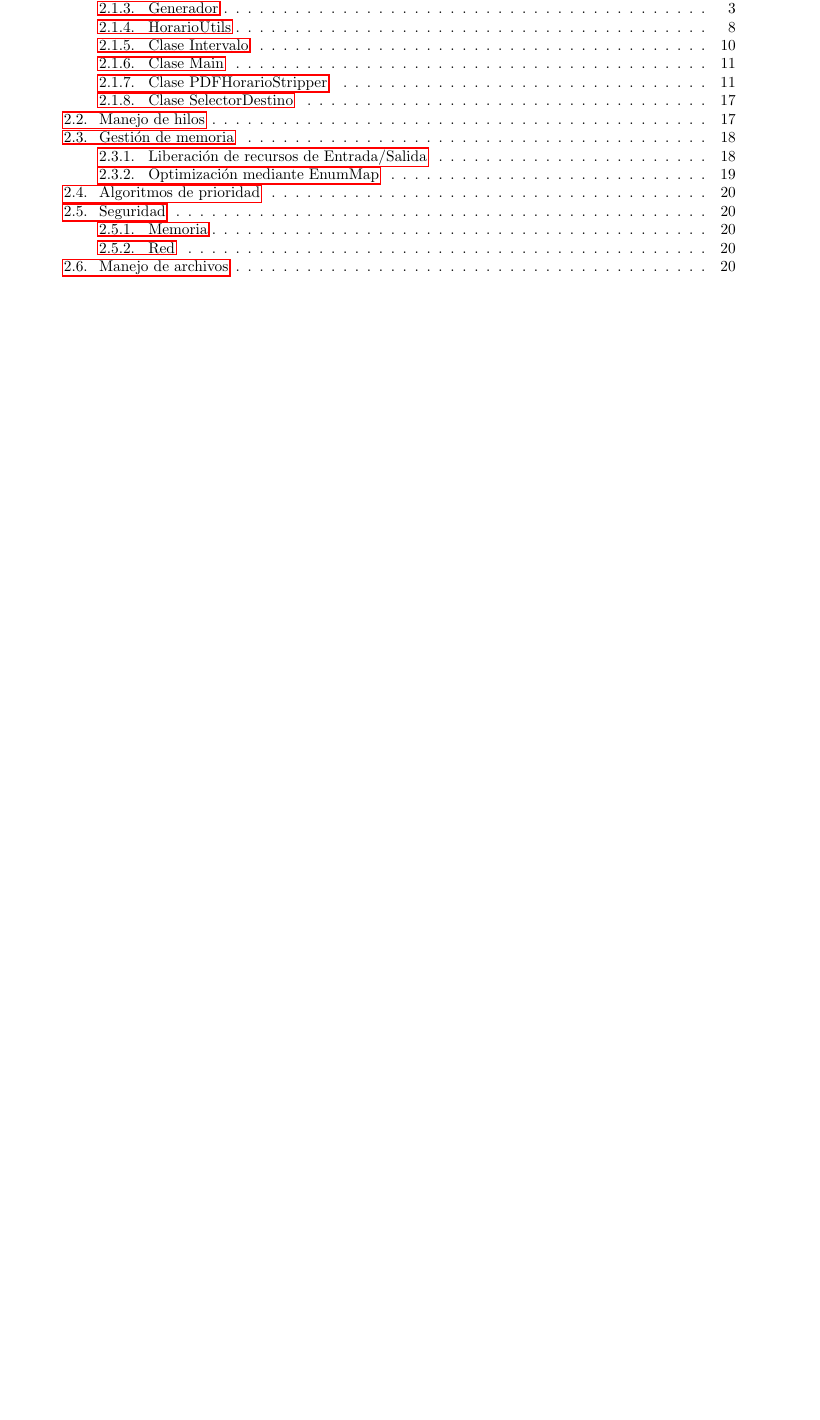
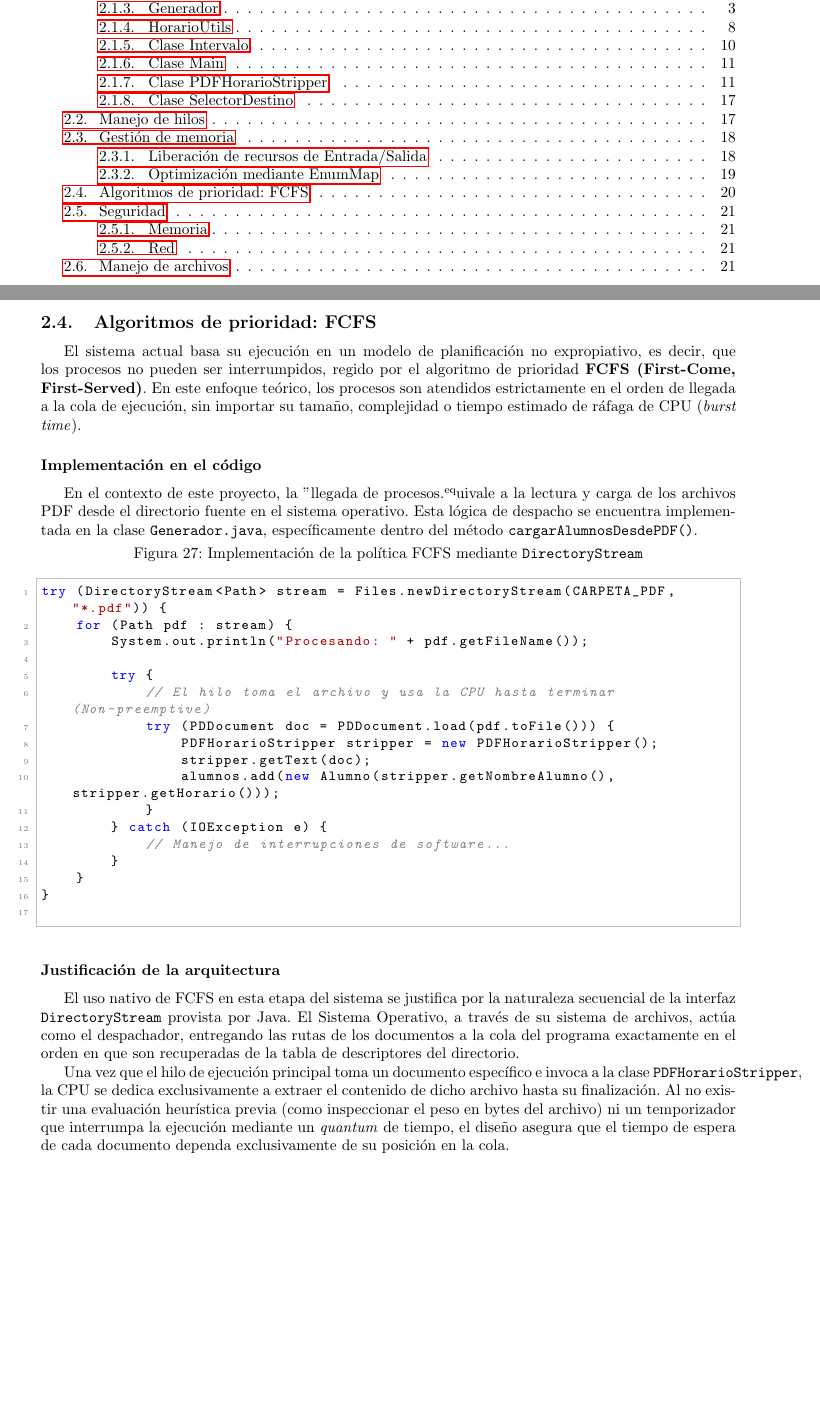
Before and after one commit to Joshirow0/SOII-ProyectoFinal, a LaTeX document (main.tex, which reads algoritmos_prioridad.tex): part of page 1 of 20 before the commit and two parts of pages 1 and 20 of 21 after it, the two joined at a grey line, cut so that both start at the same text, the shorter picture padded with empty space. Compiled offline with pdfLaTeX.

Commit message:
PrioAlgorithm section added

```diff
--- /dev/null
+++ b/algoritmos_prioridad.tex
@@ -0,0 +1,48 @@
+El sistema actual basa su ejecución en un modelo de planificación no expropiativo,
+es decir, que los procesos no pueden ser interrumpidos, regido por el algoritmo de prioridad \textbf{FCFS (First-Come, First-Served)}.
+En este enfoque teórico, los procesos son atendidos estrictamente en el orden de llegada a la cola de ejecución,
+sin importar su tamaño, complejidad o tiempo estimado
+de ráfaga de CPU (\textit{burst time}).
+
+\subsubsection*{Implementación en el código}
+En el contexto de este proyecto, la "llegada de procesos" equivale a la lectura y carga de los archivos
+PDF desde el directorio fuente en el sistema operativo. Esta lógica de despacho se encuentra
+implementada en la clase \texttt{Generador.java}, específicamente dentro del método
+\texttt{cargarAlumnosDesdePDF()}.
+
+\vspace{-0.3cm}
+\begin{figure}[H]
+    \centering
+    \caption{Implementación de la política FCFS mediante \texttt{DirectoryStream}}
+    \label{code:fcfs_actual}
+    \begin{lstlisting}[language=Java]
+try (DirectoryStream<Path> stream = Files.newDirectoryStream(CARPETA_PDF, "*.pdf")) {
+    for (Path pdf : stream) {
+        System.out.println("Procesando: " + pdf.getFileName());
+
+        try {
+            // El hilo toma el archivo y usa la CPU hasta terminar (Non-preemptive)
+            try (PDDocument doc = PDDocument.load(pdf.toFile())) {
+                PDFHorarioStripper stripper = new PDFHorarioStripper();
+                stripper.getText(doc);
+                alumnos.add(new Alumno(stripper.getNombreAlumno(), stripper.getHorario()));
+            }
+        } catch (IOException e) {
+            // Manejo de interrupciones de software...
+        }
+    }
+}
+    \end{lstlisting}
+\end{figure}
+
+\subsubsection*{Justificación de la arquitectura}
+El uso nativo de FCFS en esta etapa del sistema se justifica por la naturaleza secuencial de la interfaz
+\texttt{DirectoryStream} provista por Java. El Sistema Operativo, a través de su sistema de archivos,
+actúa como el despachador, entregando las rutas de los documentos a la cola del programa
+exactamente en el orden en que son recuperadas de la tabla de descriptores del directorio.
+
+Una vez que el hilo de ejecución principal toma un documento específico e invoca a la clase \texttt{PDFHorarioStripper},
+la CPU se dedica exclusivamente a extraer el contenido de dicho archivo hasta su finalización.
+Al no existir una evaluación heurística previa (como inspeccionar el peso en bytes del archivo) ni un
+temporizador que interrumpa la ejecución mediante un \textit{quantum} de tiempo,
+el diseño asegura que el tiempo de espera de cada documento dependa exclusivamente de su posición en la cola.
--- a/main.tex
+++ b/main.tex
@@ -72,8 +72,9 @@ así como la integración de los componentes críticos que permiten la operativi
 % Explicación de como se maneja la memoria, estructuras de datos, etc.
 \input{gestion_memoria.tex}
 
-\subsection{Algoritmos de prioridad}
+\subsection{Algoritmos de prioridad: FCFS}
 % Explicación del algoritmo utilizado para la gestión de procesos, como se implementa, etc.
+\input{algoritmos_prioridad.tex}
 
 \subsection{Seguridad}
 % Parrafo introductorio
```
